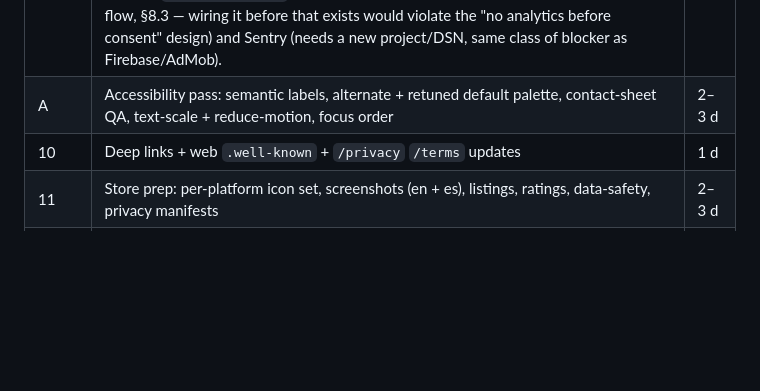
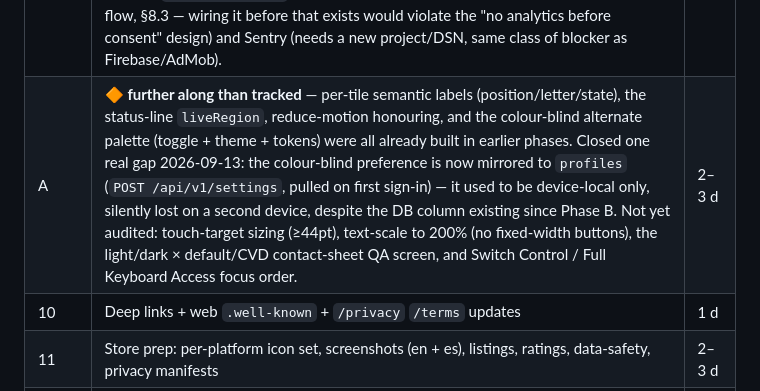
Before and after one commit to PJCoops/tessera, a Markdown page: docs/flutter-app-spec.md, the part around the change. Rendered like a GitHub page; blank space fills up the shorter version.

Commit message:
Note Phase A status: colour-blind sync closed, rest unaudited
Co-Authored-By: Claude Sonnet 5 <noreply@anthropic.com>

```diff
--- a/docs/flutter-app-spec.md
+++ b/docs/flutter-app-spec.md
@@ -931,7 +931,7 @@ mobile phases that depend on them.
 | 7 | 🔶 **started** — the account-level half of the ads-removed entitlement (`profiles.ads_removed` exposed via `GET /api/v1/results` as `adsRemoved`, `adsRemovedProvider` on mobile, refreshed on sign-in sync) and the new-player-grace + once-per-day interstitial gating logic (`mobile/lib/src/ads/interstitial_gate.dart`, pure + unit-tested), both buildable without any external account. Still needed: `google_mobile_ads` (AdMob), UMP, ATT, `purchases_flutter` (RevenueCat) packages and actual ad/paywall UI — all blocked on creating the AdMob app, RevenueCat project, and App Store/Play IAP products. | 3–4 d |
 | 8 | 🔶 **started** — local notification reminder was already done (Phase 3-adjacent). Added `POST`/`DELETE /api/v1/device-tokens` (register/deregister a push token, bearer-auth, upserts on `(user_id, token)`) and the matching mobile `AccountApi.registerDeviceToken`/`deregisterDeviceToken` client methods. Still needed: the actual `firebase_messaging` SDK (token generation, background handlers), per-tz server-side scheduling, the three notification triggers (streak-at-risk, new-day, league results), and the payload allowlist — all blocked on creating a Firebase project and running `flutterfire configure` against it. | 2 d |
 | 9 | 🔶 **started** — the server-side activation events (`account_created`, `result_recorded`, `sync_completed`) are done: captured from the v1 results routes via `posthog-node` against the existing web PostHog project (`app/lib/server-analytics.ts`), distinct_id is `profiles.analytics_id`. `puzzle_fetched` deferred (needs a platform tag on `GET /api/v1/puzzle`, which web also calls directly). Still needed: `posthog_flutter` client SDK (blocked behind the not-yet-built consent flow, §8.3 — wiring it before that exists would violate the "no analytics before consent" design) and Sentry (needs a new project/DSN, same class of blocker as Firebase/AdMob). | 1–2 d |
-| A | Accessibility pass: semantic labels, alternate + retuned default palette, contact-sheet QA, text-scale + reduce-motion, focus order | 2–3 d |
+| A | 🔶 **further along than tracked** — per-tile semantic labels (position/letter/state), the status-line `liveRegion`, reduce-motion honouring, and the colour-blind alternate palette (toggle + theme + tokens) were all already built in earlier phases. Closed one real gap 2026-09-13: the colour-blind preference is now mirrored to `profiles` (`POST /api/v1/settings`, pulled on first sign-in) — it used to be device-local only, silently lost on a second device, despite the DB column existing since Phase B. Not yet audited: touch-target sizing (≥44pt), text-scale to 200% (no fixed-width buttons), the light/dark × default/CVD contact-sheet QA screen, and Switch Control / Full Keyboard Access focus order. | 2–3 d |
 | 10 | Deep links + web `.well-known` + `/privacy` `/terms` updates | 1 d |
 | 11 | Store prep: per-platform icon set, screenshots (en + es), listings, ratings, data-safety, privacy manifests | 2–3 d |
 | 12 | Beta (TestFlight + Play internal), IAP sandbox pass, fixes, submission | 3–4 d |
```
